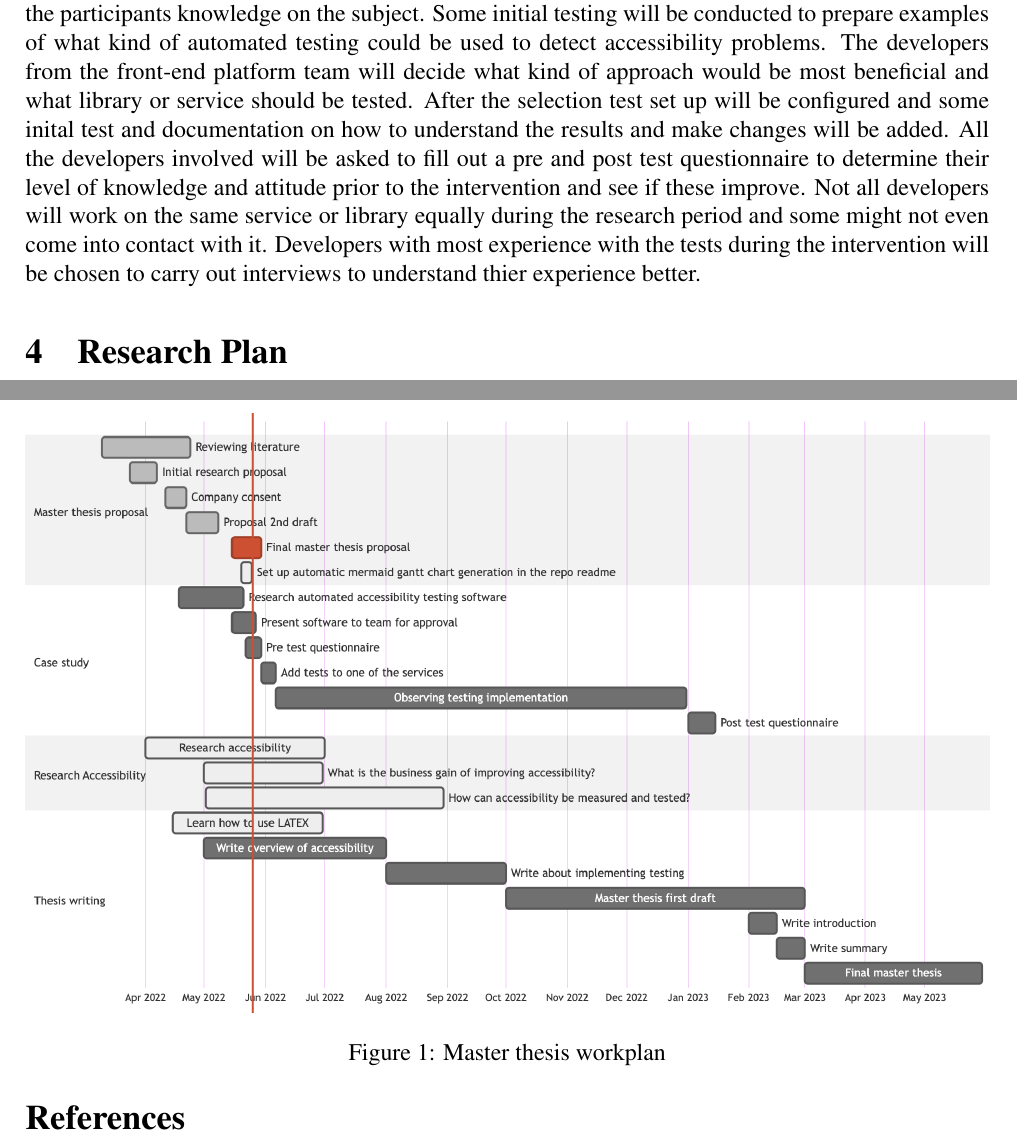
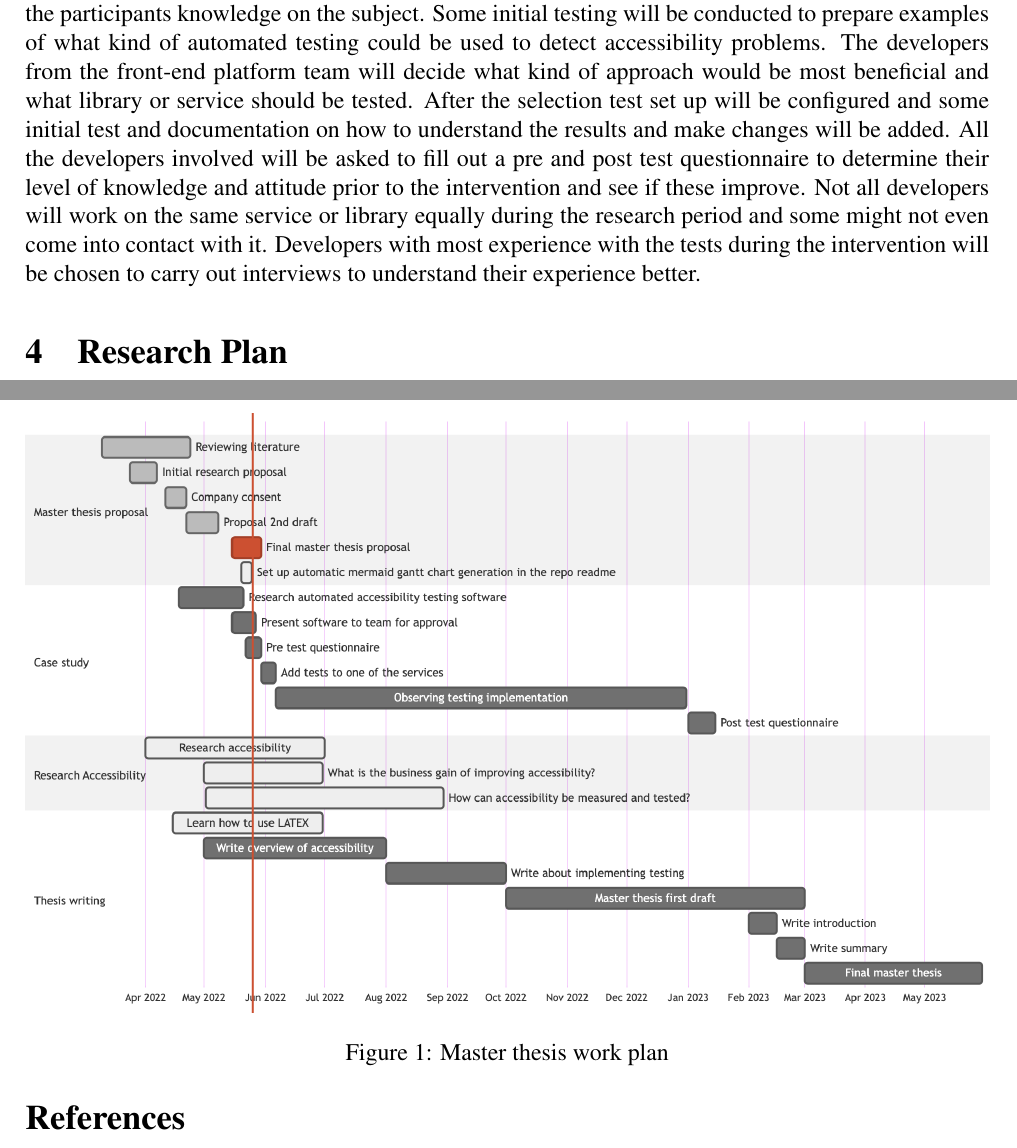
Before and after one commit to marianntapfer/masterThesis, a LaTeX thesis (src/proposal/proposal.tex): two parts of pages 2 and 3 of 3, joined at a grey line, cut so that both start at the same text. Compiled offline with pdfLaTeX.

Commit message:
spelling mistakes

```diff
--- a/src/proposal/proposal.tex
+++ b/src/proposal/proposal.tex
@@ -33,8 +33,8 @@ This thesis will first map the different automated accessibility evaluation tool
 A literature review will be conducted to map current practices in automating accessibility evaluation. Focusing on more recent articles and software that would be compatible with the company later used in the case study.
 User centred research approach will be used, where developers are users, in order to find out what effect could integration of an automated accessibility testing have on the end product and the participants knowledge on the subject.
 Some initial testing will be conducted to prepare examples of what kind of automated testing could be used to detect accessibility problems. The developers from the front-end platform team will decide what kind of approach would be most beneficial and what library or service should be tested.
-After the selection test set up will be configured and some inital test and documentation on how to understand the results and make changes will be added.
-All the developers involved will be asked to fill out a pre and post test questionnaire to determine their level of knowledge and attitude prior to the intervention and see if these improve. Not all developers will work on the same service or library equally during the research period and some might not even come into contact with it. Developers with most experience with the tests during the intervention will be chosen to carry out interviews to understand thier experience better.
+After the selection test set up will be configured and some initial test and documentation on how to understand the results and make changes will be added.
+All the developers involved will be asked to fill out a pre and post test questionnaire to determine their level of knowledge and attitude prior to the intervention and see if these improve. Not all developers will work on the same service or library equally during the research period and some might not even come into contact with it. Developers with most experience with the tests during the intervention will be chosen to carry out interviews to understand their experience better.
 
 \section{Research Plan}
 Initial research about automated accessibility evaluation tools will be carried out in order to understand the problems and possibilities of this approach and to gain necessary background knowledge to be able to understand and analyse the results of the intervention.
@@ -42,7 +42,7 @@ The case study should be started as soon as possible in order to see its potenti
 In addition to publications in academic journals, articles from the most influential web pages and blogs in the field should be included to get the most up to date information.
 \begin{figure}[ht!]
 	\includegraphics[width=1\textwidth]{img/timeline.png}
-	\caption{Master thesis workplan}\label{fig:plan}
+	\caption{Master thesis work plan}\label{fig:plan}
 \end{figure}
 
 \pagebreak
```
Also changed, not shown: src/proposal/proposal.pdf.
